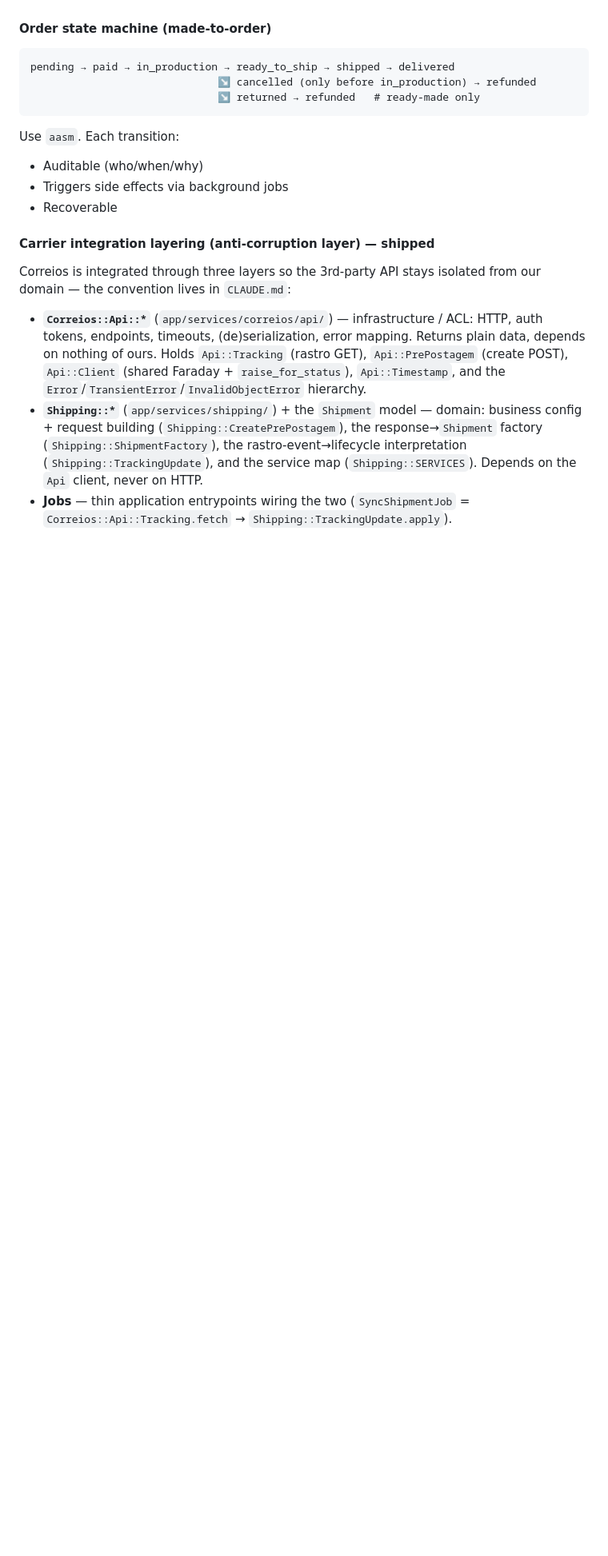
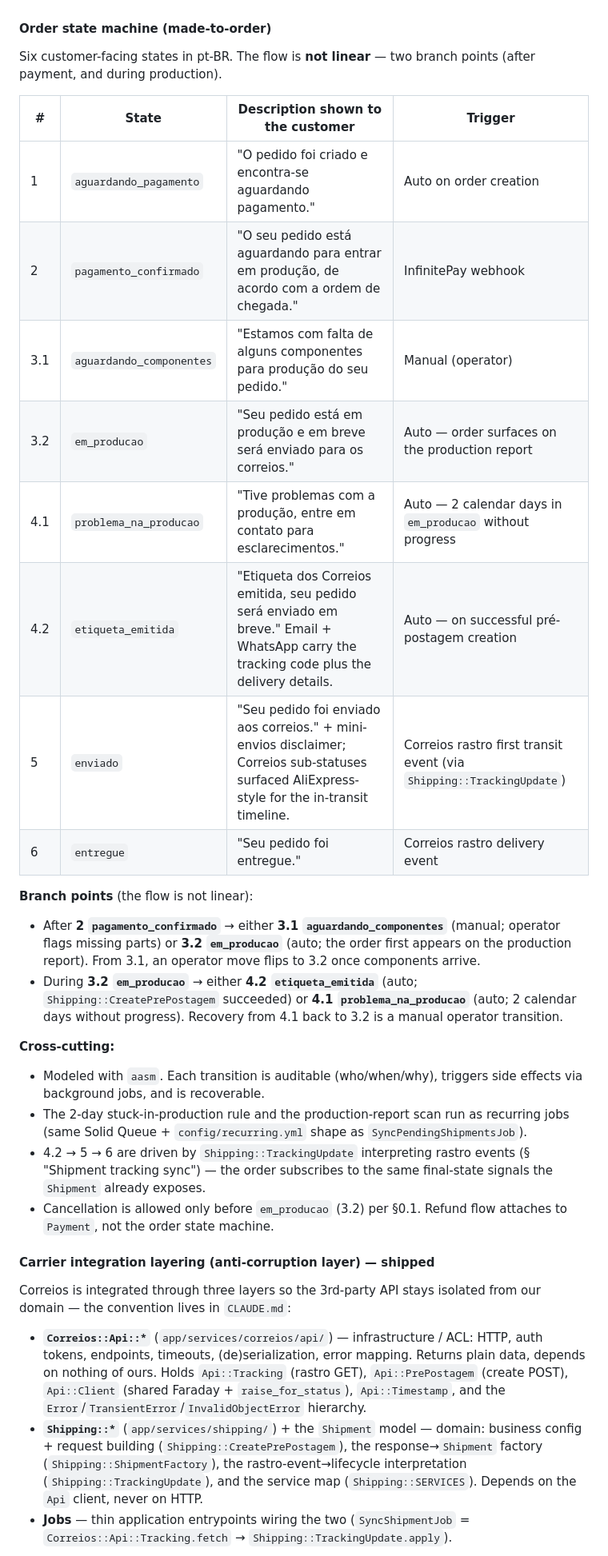
Before and after one commit to erick-tmr/prisma_engine, a Markdown page: docs/architecture.md, the part around one of its changes. Shown at 80% size. GitHub-like rendering; blank space fills up the shorter version.

````diff
--- a/docs/architecture.md
+++ b/docs/architecture.md
@@ -293,16 +291,30 @@ Must-haves:
 
 #### Order state machine (made-to-order)
 
-```
-pending → paid → in_production → ready_to_ship → shipped → delivered
-                              ↘ cancelled (only before in_production) → refunded
-                              ↘ returned → refunded   # ready-made only
-```
+Six customer-facing states in pt-BR. The flow is **not linear** — two branch points (after payment, and during production).
 
-Use `aasm`. Each transition:
-- Auditable (who/when/why)
-- Triggers side effects via background jobs
-- Recoverable
+| # | State | Description shown to the customer | Trigger |
+|---|---|---|---|
+| 1 | `aguardando_pagamento` | "O pedido foi criado e encontra-se aguardando pagamento." | Auto on order creation |
+| 2 | `pagamento_confirmado` | "O seu pedido está aguardando para entrar em produção, de acordo com a ordem de chegada." | InfinitePay webhook |
+| 3.1 | `aguardando_componentes` | "Estamos com falta de alguns componentes para produção do seu pedido." | Manual (operator) |
+| 3.2 | `em_producao` | "Seu pedido está em produção e em breve será enviado para os correios." | Auto — order surfaces on the production report |
+| 4.1 | `problema_na_producao` | "Tive problemas com a produção, entre em contato para esclarecimentos." | Auto — 2 calendar days in `em_producao` without progress |
+| 4.2 | `etiqueta_emitida` | "Etiqueta dos Correios emitida, seu pedido será enviado em breve." Email + WhatsApp carry the tracking code plus the delivery details. | Auto — on successful pré-postagem creation |
+| 5 | `enviado` | "Seu pedido foi enviado aos correios." + mini-envios disclaimer; Correios sub-statuses surfaced AliExpress-style for the in-transit timeline. | Correios rastro first transit event (via `Shipping::TrackingUpdate`) |
+| 6 | `entregue` | "Seu pedido foi entregue." | Correios rastro delivery event |
+
+**Branch points** (the flow is not linear):
+
+- After **2 `pagamento_confirmado`** → either **3.1 `aguardando_componentes`** (manual; operator flags missing parts) or **3.2 `em_producao`** (auto; the order first appears on the production report). From 3.1, an operator move flips to 3.2 once components arrive.
+- During **3.2 `em_producao`** → either **4.2 `etiqueta_emitida`** (auto; `Shipping::CreatePrePostagem` succeeded) or **4.1 `problema_na_producao`** (auto; 2 calendar days without progress). Recovery from 4.1 back to 3.2 is a manual operator transition.
+
+**Cross-cutting:**
+
+- Modeled with `aasm`. Each transition is auditable (who/when/why), triggers side effects via background jobs, and is recoverable.
+- The 2-day stuck-in-production rule and the production-report scan run as recurring jobs (same Solid Queue + `config/recurring.yml` shape as `SyncPendingShipmentsJob`).
+- 4.2 → 5 → 6 are driven by `Shipping::TrackingUpdate` interpreting rastro events (§ "Shipment tracking sync") — the order subscribes to the same final-state signals the `Shipment` already exposes.
+- Cancellation is allowed only before `em_producao` (3.2) per §0.1. Refund flow attaches to `Payment`, not the order state machine.
 
 #### Carrier integration layering (anti-corruption layer) — **shipped**
 
````
Also changed, not shown: other parts of docs/architecture.md (+24 -26 lines), CLAUDE.md (+1 -1 lines), README.md (+1 -1 lines).
